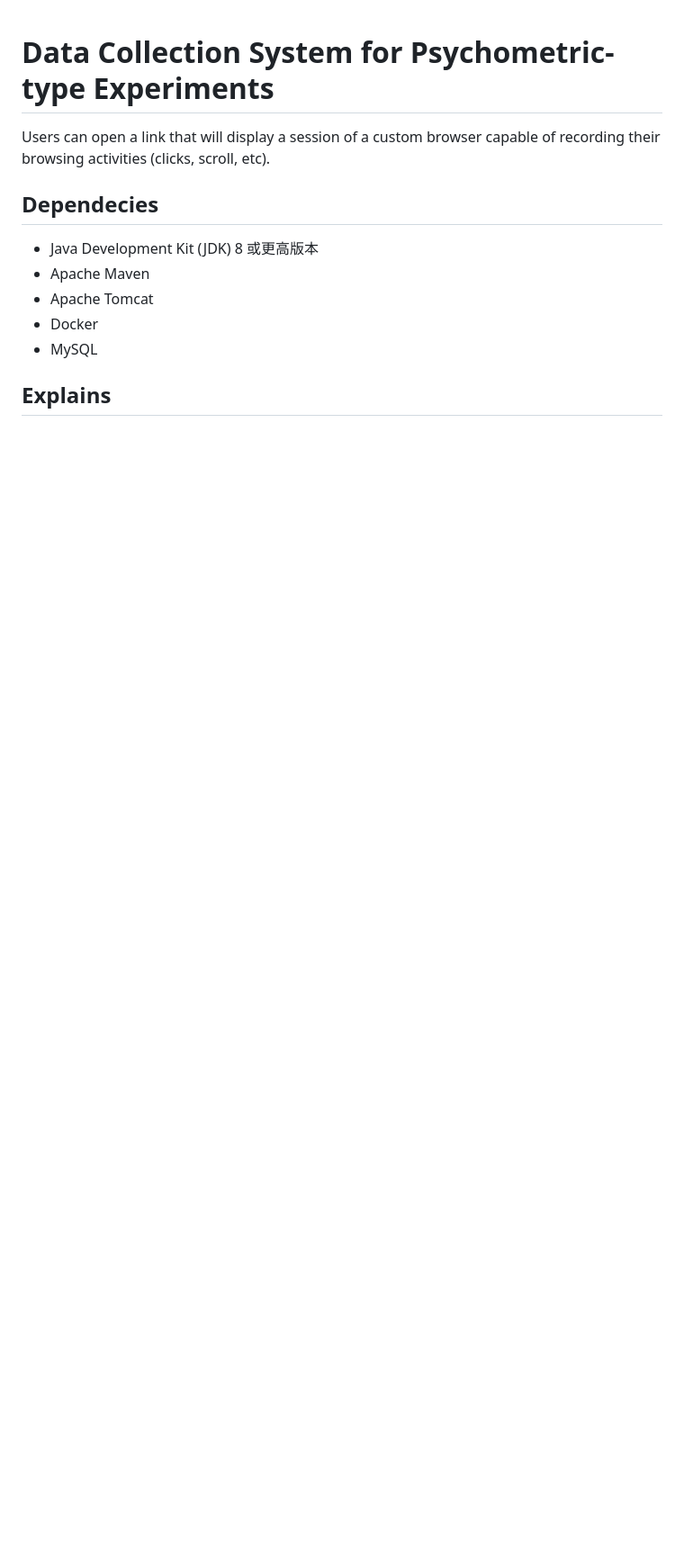
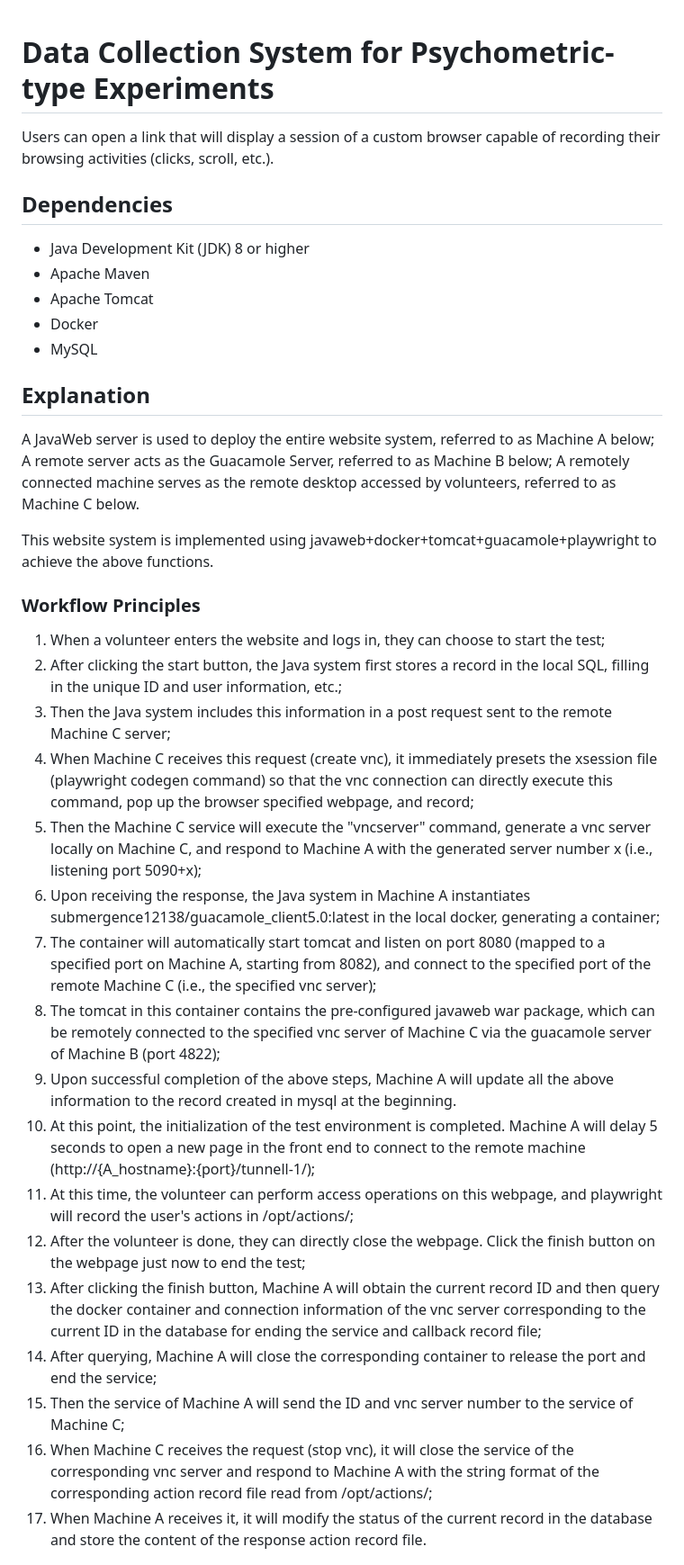
Before and after one commit to Submergence/DataCollection, a Markdown page: README.md, the part around one of its changes. Shown at 90% size. Drawn GitHub-style; blank space fills up the shorter version.

```diff
--- a/README.md
+++ b/README.md
@@ -1,15 +1,40 @@
 # Data Collection System for Psychometric-type Experiments
 
-Users can open a link that will display a session of a custom browser capable of recording their browsing activities (clicks, scroll, etc).
+Users can open a link that will display a session of a custom browser capable of recording their browsing activities (clicks, scroll, etc.).
 
+## Dependencies
 
-
-## Dependecies
-
-- Java Development Kit (JDK) 8 或更高版本
+- Java Development Kit (JDK) 8 or higher
 - Apache Maven
 - Apache Tomcat
 - Docker
 - MySQL
 
-## Explains
+## Explanation
+
+A JavaWeb server is used to deploy the entire website system, referred to as Machine A below;
+A remote server acts as the Guacamole Server, referred to as Machine B below;
+A remotely connected machine serves as the remote desktop accessed by volunteers, referred to as Machine C below.
+
+This website system is implemented using javaweb+docker+tomcat+guacamole+playwright to achieve the above functions.
+
+### Workflow Principles
+
+1. When a volunteer enters the website and logs in, they can choose to start the test;
+2. After clicking the start button, the Java system first stores a record in the local SQL, filling in the unique ID and user information, etc.;
+3. Then the Java system includes this information in a post request sent to the remote Machine C server;
+4. When Machine C receives this request (create vnc), it immediately presets the xsession file (playwright codegen command) so that the vnc connection can directly execute this command, pop up the browser specified webpage, and record;
+5. Then the Machine C service will execute the "vncserver" command, generate a vnc server locally on Machine C, and respond to Machine A with the generated server number x (i.e., listening port 5090+x);
+6. Upon receiving the response, the Java system in Machine A instantiates submergence12138/guacamole_client5.0:latest in the local docker, generating a container;
+7. The container will automatically start tomcat and listen on port 8080 (mapped to a specified port on Machine A, starting from 8082), and connect to the specified port of the remote Machine C (i.e., the specified vnc server);
+8. The tomcat in this container contains the pre-configured javaweb war package, which can be remotely connected to the specified vnc server of Machine C via the guacamole server of Machine B (port 4822);
+9. Upon successful completion of the above steps, Machine A will update all the above information to the record created in mysql at the beginning.
+10. At this point, the initialization of the test environment is completed. Machine A will delay 5 seconds to open a new page in the front end to connect to the remote machine (http://{A_hostname}:{port}/tunnell-1/);
+11. At this time, the volunteer can perform access operations on this webpage, and playwright will record the user's actions in /opt/actions/;
+12. After the volunteer is done, they can directly close the webpage. Click the finish button on the webpage just now to end the test;
+13. After clicking the finish button, Machine A will obtain the current record ID and then query the docker container and connection information of the vnc server corresponding to the current ID in the database for ending the service and callback record file;
+14. After querying, Machine A will close the corresponding container to release the port and end the service;
+15. Then the service of Machine A will send the ID and vnc server number to the service of Machine C;
+16. When Machine C receives the request (stop vnc), it will close the service of the corresponding vnc server and respond to Machine A with the string format of the corresponding action record file read from /opt/actions/;
+17. When Machine A receives it, it will modify the status of the current record in the database and store the content of the response action record file.
+
```
Also changed, not shown: other parts of README.md (+30 -0 lines).
